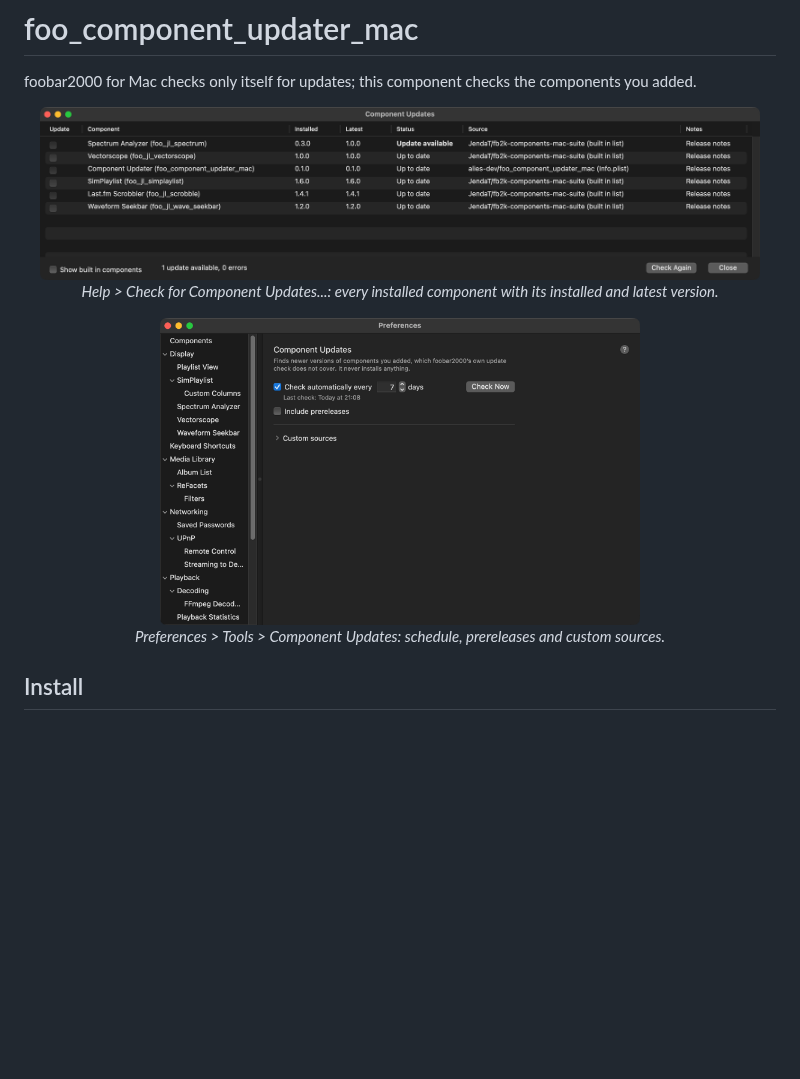
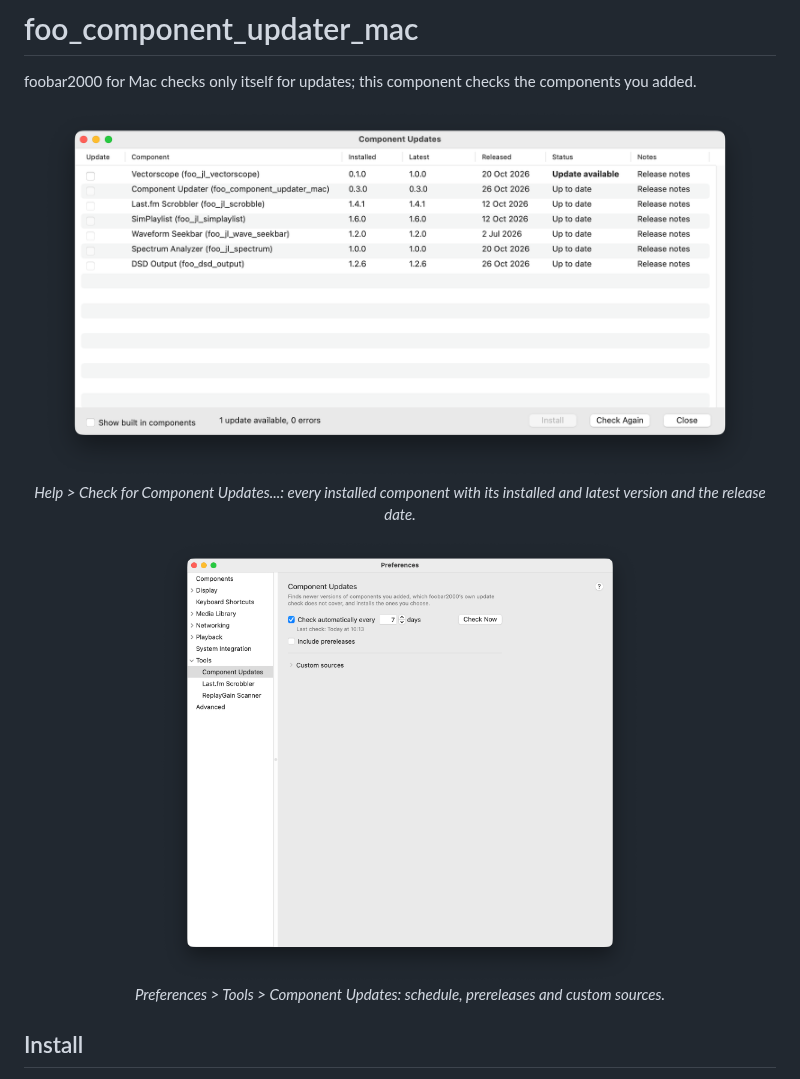
Before and after one commit to alies-dev/foo_component_updater_mac, a Markdown page: README.md, the part around one of its changes. Rendered like a GitHub page; pictures changed too: docs/images/preferences.png, docs/images/results-window.png; blank space fills up the shorter version.

```diff
--- a/README.md
+++ b/README.md
@@ -7,5 +7,5 @@ foobar2000 for Mac checks only itself for updates; this component checks the com
   <br>
-  <em>Help > Check for Component Updates...: every installed component with its installed and latest version.</em>
+  <em>Help > Check for Component Updates...: every installed component with its installed and latest version and the release date.</em>
 </p>
 
 <p align="center">
```
Also changed, not shown: other parts of README.md (+1 -1 lines).
